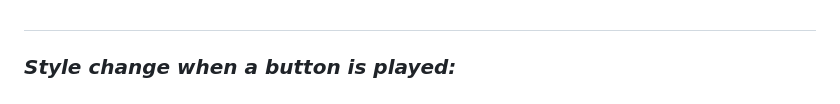
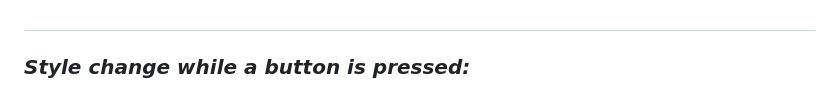
Before and after one commit to David-Voss/Drum-Kit, a Markdown page: README.md, the part around the change. Rendered like a GitHub page.

Commit message:
Minor correction in README.md.

```diff
--- a/README.md
+++ b/README.md
@@ -47,7 +47,7 @@ I made a few minor adjustments – for example, refining the visual feedback for
 ### **_Default button state:_**
 ![Default state](./images/screenshots/drum-kit1.png)<br><br>
 ---
-### **_Style change when a button is played:_**
+### **_Style change while a button is pressed:_**
 ![Button style change](./images/screenshots/drum-kit2.png)<br><br>
 ---
 
```
